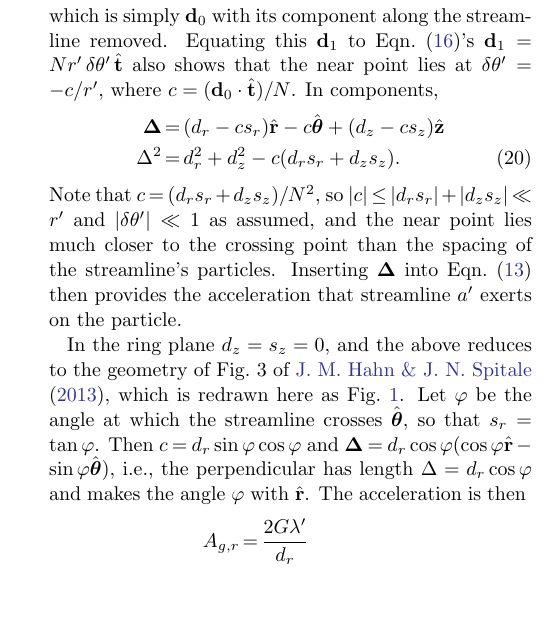
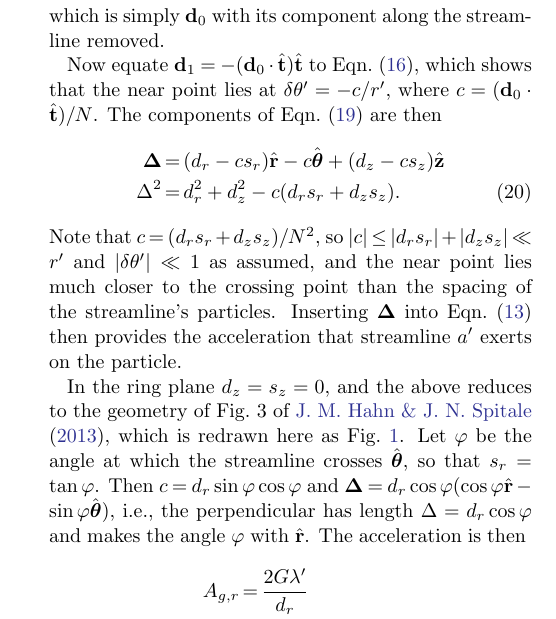
Before and after one commit to joehahn/epi_int_3d, a LaTeX paper (paper/epi_int_3d.tex): part of one column of page 3 of 8, cut so that both start at the same text, the shorter picture padded with empty space. Compiled offline with pdfLaTeX.

Commit message:
Paper: new paragraph 'Now equate d1 = -(d0.t)t to Eqn. (16)'
Co-Authored-By: Claude Opus 5.5 <noreply@anthropic.com>

```diff
--- a/paper/epi_int_3d.tex
+++ b/paper/epi_int_3d.tex
@@ -279,9 +279,11 @@ $\mathbf{d}_1 = -(\mathbf{d}_0\cdot\hat{\mathbf{t}})\hat{\mathbf{t}}$, so
     \label{eqn:wire_D}
     \boldsymbol{\Delta} = \mathbf{d}_0 + \mathbf{d}_1 = \mathbf{d}_0 - (\mathbf{d}_0\cdot\hat{\mathbf{t}})\hat{\mathbf{t}},
 \end{equation}
-which is simply $\mathbf{d}_0$ with its component along the streamline removed. Equating this
-$\mathbf{d}_1$ to Eqn.\ (\ref{eqn:wire_d1})'s $\mathbf{d}_1 = N r'\,\delta\theta'\,\hat{\mathbf{t}}$ also shows that
-the near point lies at $\delta\theta' = -c/r'$, where $c = (\mathbf{d}_0\cdot\hat{\mathbf{t}})/N$. In components,
+which is simply $\mathbf{d}_0$ with its component along the streamline removed.
+
+Now equate $\mathbf{d}_1 = -(\mathbf{d}_0\cdot\hat{\mathbf{t}})\hat{\mathbf{t}}$ to Eqn.\ (\ref{eqn:wire_d1}), which shows
+that the near point lies at $\delta\theta' = -c/r'$, where $c = (\mathbf{d}_0\cdot\hat{\mathbf{t}})/N$. The
+components of Eqn.\ (\ref{eqn:wire_D}) are then
 \begin{eqnarray}
     \label{eqn:wire_Dcomp}
     \boldsymbol{\Delta} &=& (d_r - cs_r)\hat{\mathbf{r}} - c\hat{\boldsymbol{\theta}} + (d_z - cs_z)\hat{\mathbf{z}} \nonumber\\
```
Also changed, not shown: prompts/13-paper-streamline-gravity.md (+4 -0 lines), paper/epi_int_3d.pdf.
